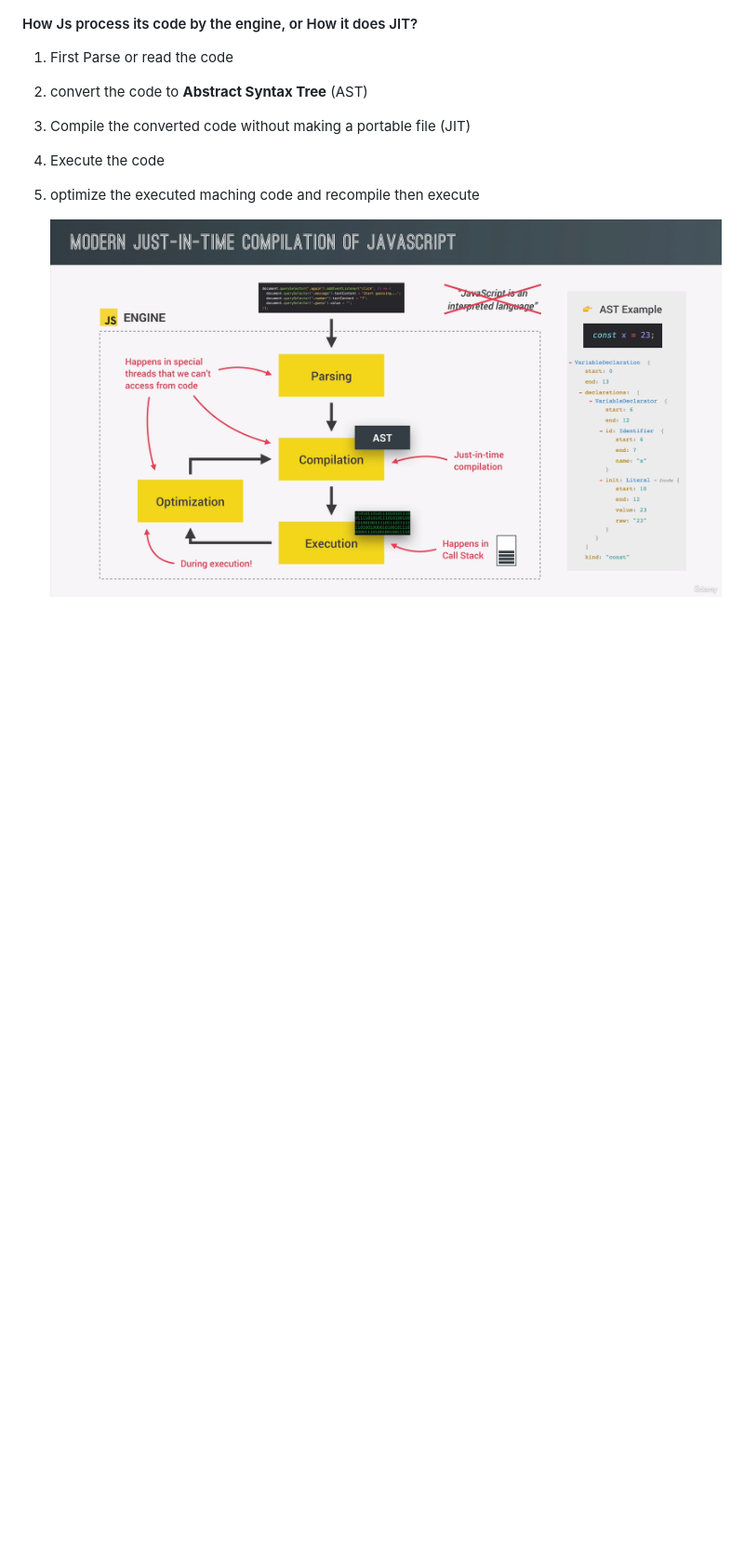
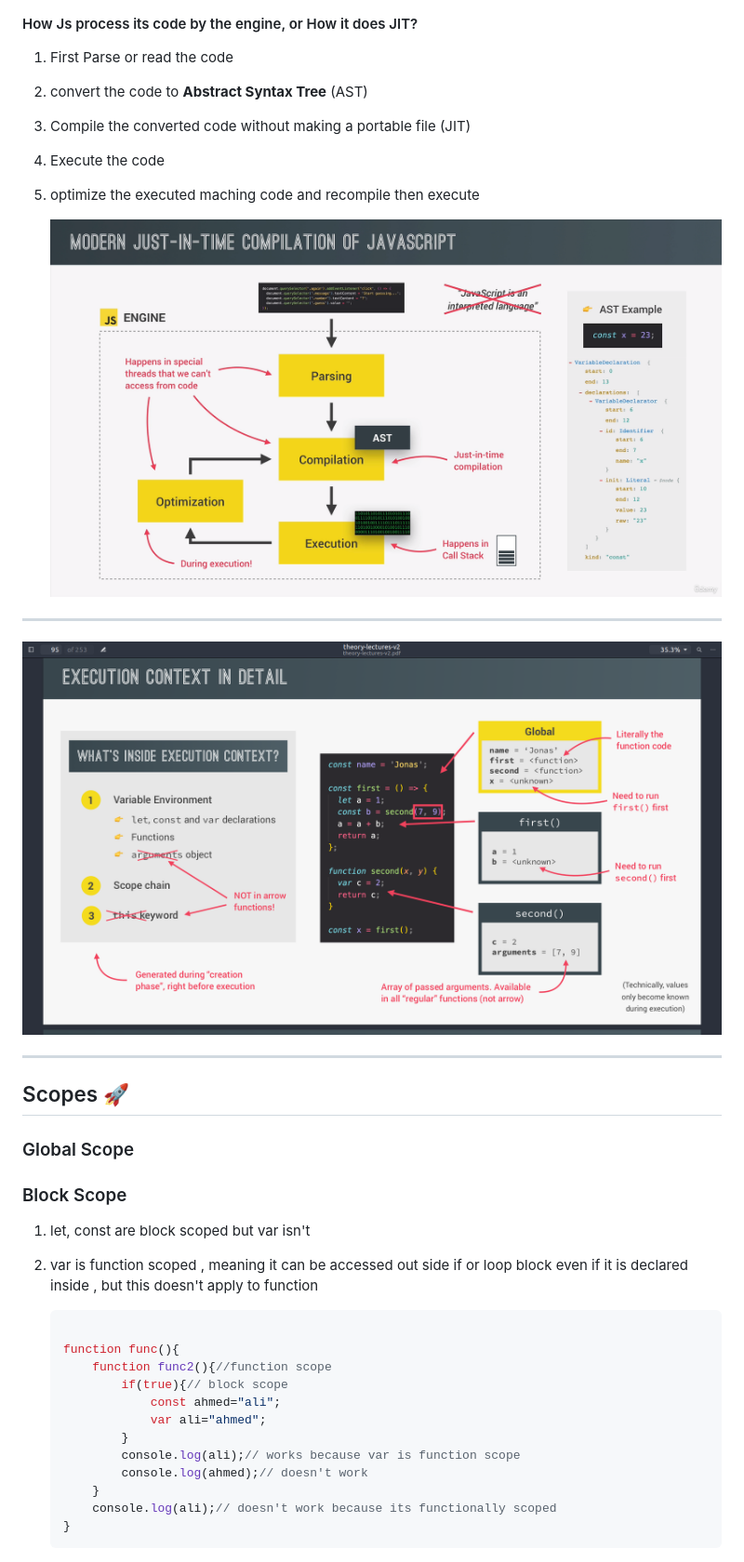
Before and after one commit to ahmad-kashkoush/Js-Jonas, a Markdown page: 08-Behind-the-Scenes/ReadMe.md, the part around the change. Shown: that part at 93% size. Rendered like a GitHub page; pictures changed too: 08-Behind-the-Scenes/WhatIsInsideExecutionContext.png (added); blank space fills up the shorter version.

````diff
--- a/08-Behind-the-Scenes/ReadMe.md
+++ b/08-Behind-the-Scenes/ReadMe.md
@@ -46,3 +46,34 @@
 5. optimize the executed maching code and recompile then execute
 
    <img src="How-JS-Is-Compiled.png" alt="img" style="zoom:50%;" />
+
+---
+
+![](WhatIsInsideExecutionContext.png)
+
+---
+
+## Scopes 🚀
+
+### Global Scope
+
+### Block Scope
+
+1. let, const are block scoped but var isn't
+
+2. var is function scoped , meaning it can be accessed out side if or loop block even if it is declared inside , but this doesn't apply to function
+
+   ```javascript
+
+   function func(){
+       function func2(){//function scope
+           if(true){// block scope
+               const ahmed="ali";
+               var ali="ahmed";
+           }
+           console.log(ali);// works because var is function scope
+           console.log(ahmed);// doesn't work
+       }
+       console.log(ali);// doesn't work because its functionally scoped
+   }
+   ```
````
